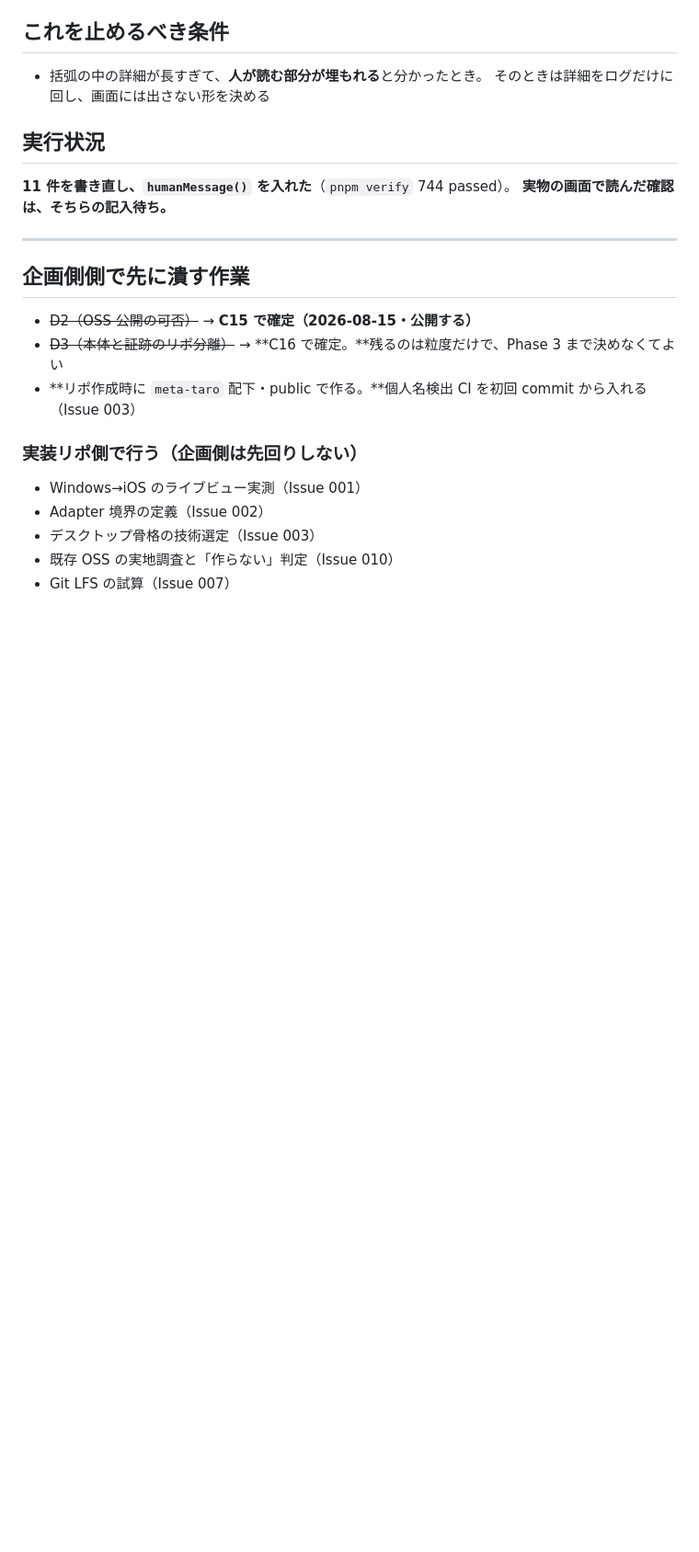
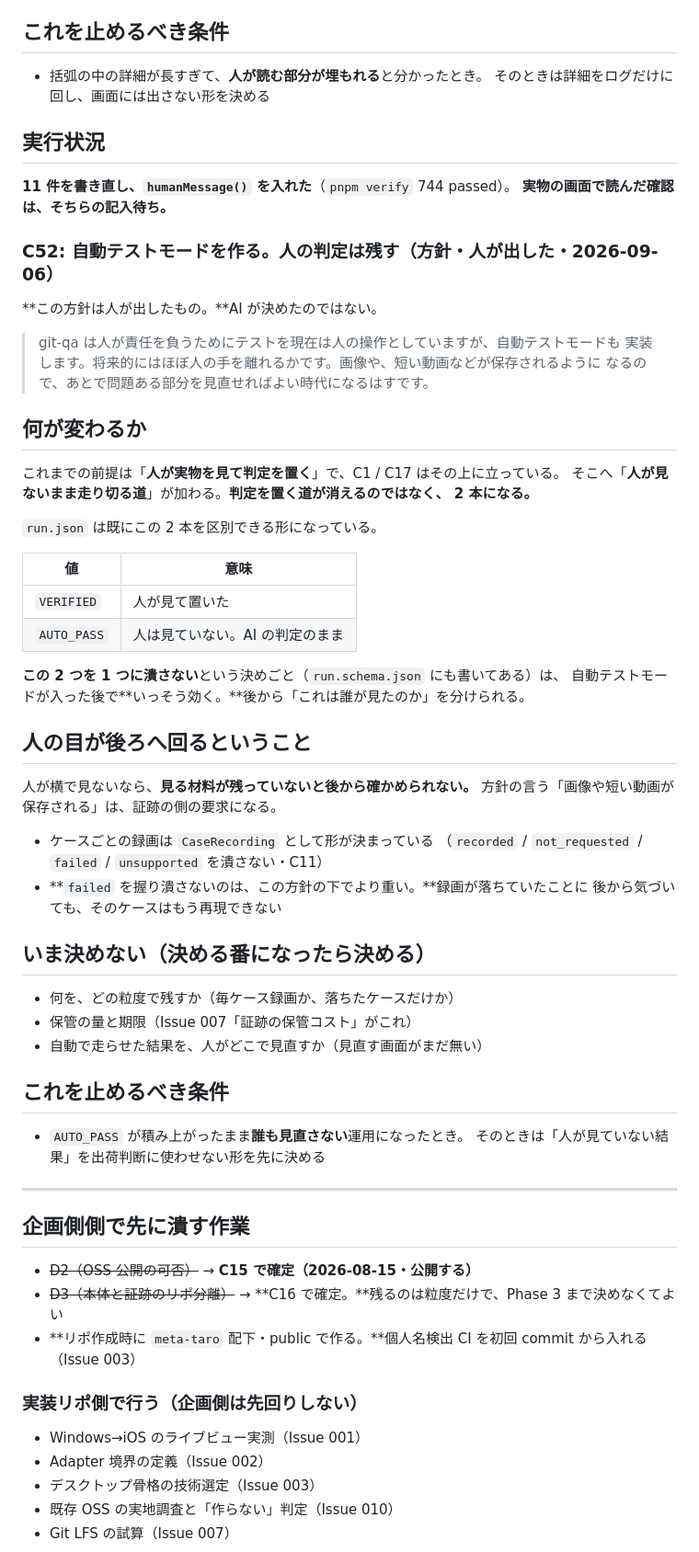
Before and after one commit to meta-taro/git-qa, a Markdown page: .claude/decisions.md, the part around the change. Shown at 92% size. GitHub-like rendering; blank space fills up the shorter version.

Commit message:
docs: 自動テストモードの方針を記録し、実機で起動し直して通した
方針は人が出したもの。人が判定を置く道は残したまま、人が見ないまま走り切る
道が加わる。run.json は VERIFIED と AUTO_PASS を既に区別できる形になっており、
その決めごとは自動テストモードが入った後でいっそう効く（C52）。

人の目が後ろへ回るなら、見る材料が残っていないと後から確かめられない。
録画が落ちたことを握り潰さない CaseRecording の failed は、この方針の下で
より重くなる。何をどの粒度で残すかは、決める番になったら決める。

あわせて古いアプリを終了し、手元のコードから起動し直して実機で通した。
映像が出ること、screenrecord を落としても戻ること（PID 25230 → 25386）、
新しい文言が実物で出ることを確認した。ケーブルの抜き差しと、検証の実走は
人にしかできないので残してある。

Co-Authored-By: Claude Opus 5 (1M context) <noreply@anthropic.com>
Claude-Session: https://claude.ai/code/session_01ToVpCTYbtVxpxknUiGic7p

```diff
--- a/.claude/decisions.md
+++ b/.claude/decisions.md
@@ -1100,6 +1100,51 @@ C48 で「手数は道具側だけ実測する（`run.json` から自動で数
 **11 件を書き直し、`humanMessage()` を入れた**（`pnpm verify` 744 passed）。
 **実物の画面で読んだ確認は、そちらの記入待ち。**
 
+### C52: 自動テストモードを作る。人の判定は残す（**方針・人が出した**・2026-09-06）
+
+**この方針は人が出したもの。**AI が決めたのではない。
+
+> git-qa は人が責任を負うためにテストを現在は人の操作としていますが、自動テストモードも
+> 実装します。将来的にはほぼ人の手を離れるかです。画像や、短い動画などが保存されるように
+> なるので、あとで問題ある部分を見直せればよい時代になるはすです。
+
+## 何が変わるか
+
+これまでの前提は「**人が実物を見て判定を置く**」で、C1 / C17 はその上に立っている。
+そこへ「**人が見ないまま走り切る道**」が加わる。**判定を置く道が消えるのではなく、
+2 本になる。**
+
+`run.json` は既にこの 2 本を区別できる形になっている。
+
+| 値 | 意味 |
+|---|---|
+| `VERIFIED` | 人が見て置いた |
+| `AUTO_PASS` | 人は見ていない。AI の判定のまま |
+
+**この 2 つを 1 つに潰さない**という決めごと（`run.schema.json` にも書いてある）は、
+自動テストモードが入った後で**いっそう効く。**後から「これは誰が見たのか」を分けられる。
+
+## 人の目が後ろへ回るということ
+
+人が横で見ないなら、**見る材料が残っていないと後から確かめられない。**
+方針の言う「画像や短い動画が保存される」は、証跡の側の要求になる。
+
+- ケースごとの録画は `CaseRecording` として形が決まっている
+  （`recorded` / `not_requested` / `failed` / `unsupported` を潰さない・C11）
+- **`failed` を握り潰さないのは、この方針の下でより重い。**録画が落ちていたことに
+  後から気づいても、そのケースはもう再現できない
+
+## いま決めない（決める番になったら決める）
+
+- 何を、どの粒度で残すか（毎ケース録画か、落ちたケースだけか）
+- 保管の量と期限（Issue 007「証跡の保管コスト」がこれ）
+- 自動で走らせた結果を、人がどこで見直すか（見直す画面がまだ無い）
+
+## これを止めるべき条件
+
+- `AUTO_PASS` が積み上がったまま**誰も見直さない**運用になったとき。
+  そのときは「人が見ていない結果」を出荷判断に使わせない形を先に決める
+
 
 ---
 
```
Also changed, not shown: .claude/project-status.md (+23 -0 lines).
